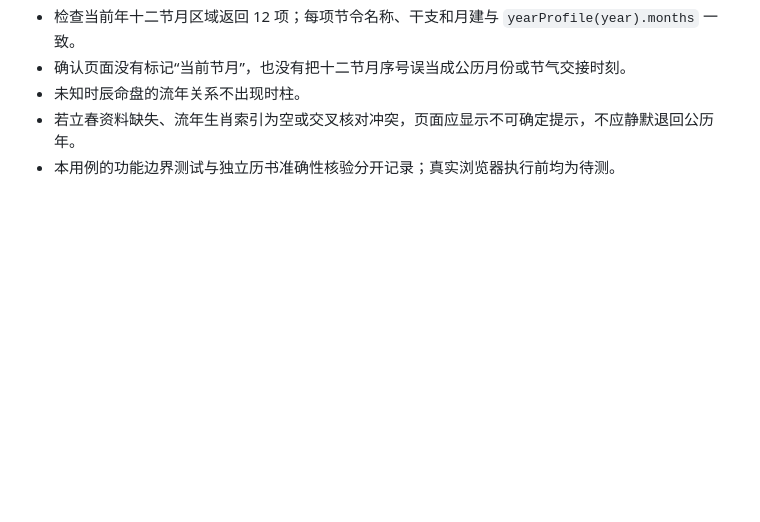
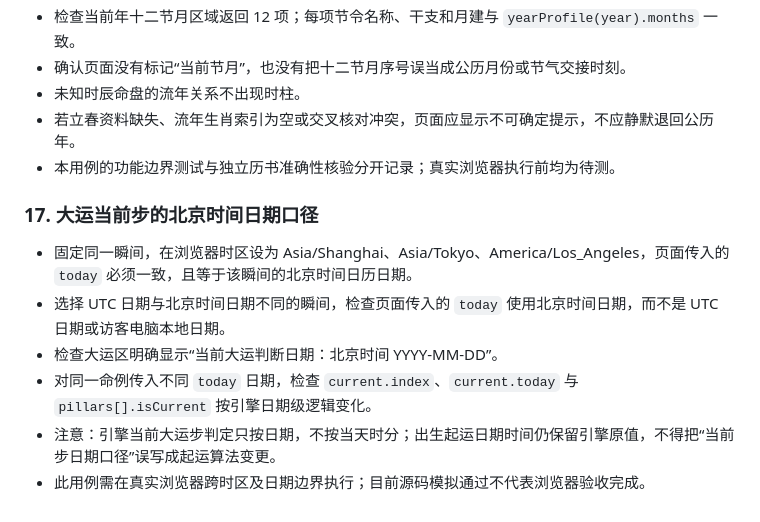
Before and after one commit to bbaa2023/bazi-paipan, a Markdown page: docs/ACCURACY_TEST_CASES.md, the part around the change. Rendered like a GitHub page; blank space fills up the shorter version.

Commit message:
test: add Beijing date checks for current luck pillar

```diff
--- a/docs/ACCURACY_TEST_CASES.md
+++ b/docs/ACCURACY_TEST_CASES.md
@@ -142,3 +142,14 @@
 - 未知时辰命盘的流年关系不出现时柱。
 - 若立春资料缺失、流年生肖索引为空或交叉核对冲突，页面应显示不可确定提示，不应静默退回公历年。
 - 本用例的功能边界测试与独立历书准确性核验分开记录；真实浏览器执行前均为待测。
+
+
+
+### 17. 大运当前步的北京时间日期口径
+
+- 固定同一瞬间，在浏览器时区设为 Asia/Shanghai、Asia/Tokyo、America/Los_Angeles，页面传入的 `today` 必须一致，且等于该瞬间的北京时间日历日期。
+- 选择 UTC 日期与北京时间日期不同的瞬间，检查页面传入的 `today` 使用北京时间日期，而不是 UTC 日期或访客电脑本地日期。
+- 检查大运区明确显示“当前大运判断日期：北京时间 YYYY-MM-DD”。
+- 对同一命例传入不同 `today` 日期，检查 `current.index`、`current.today` 与 `pillars[].isCurrent` 按引擎日期级逻辑变化。
+- 注意：引擎当前大运步判定只按日期，不按当天时分；出生起运日期时间仍保留引擎原值，不得把“当前步日期口径”误写成起运算法变更。
+- 此用例需在真实浏览器跨时区及日期边界执行；目前源码模拟通过不代表浏览器验收完成。
```
